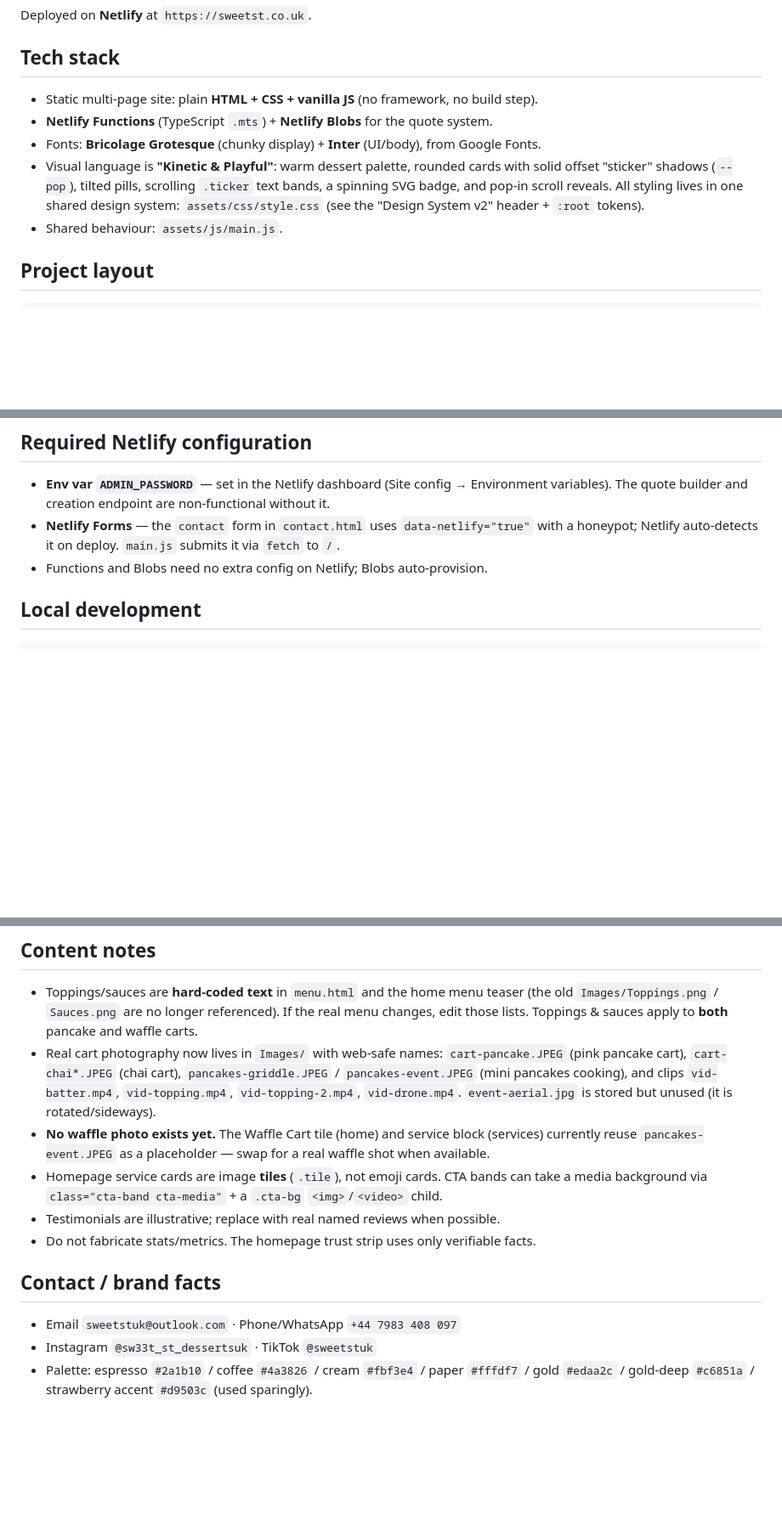
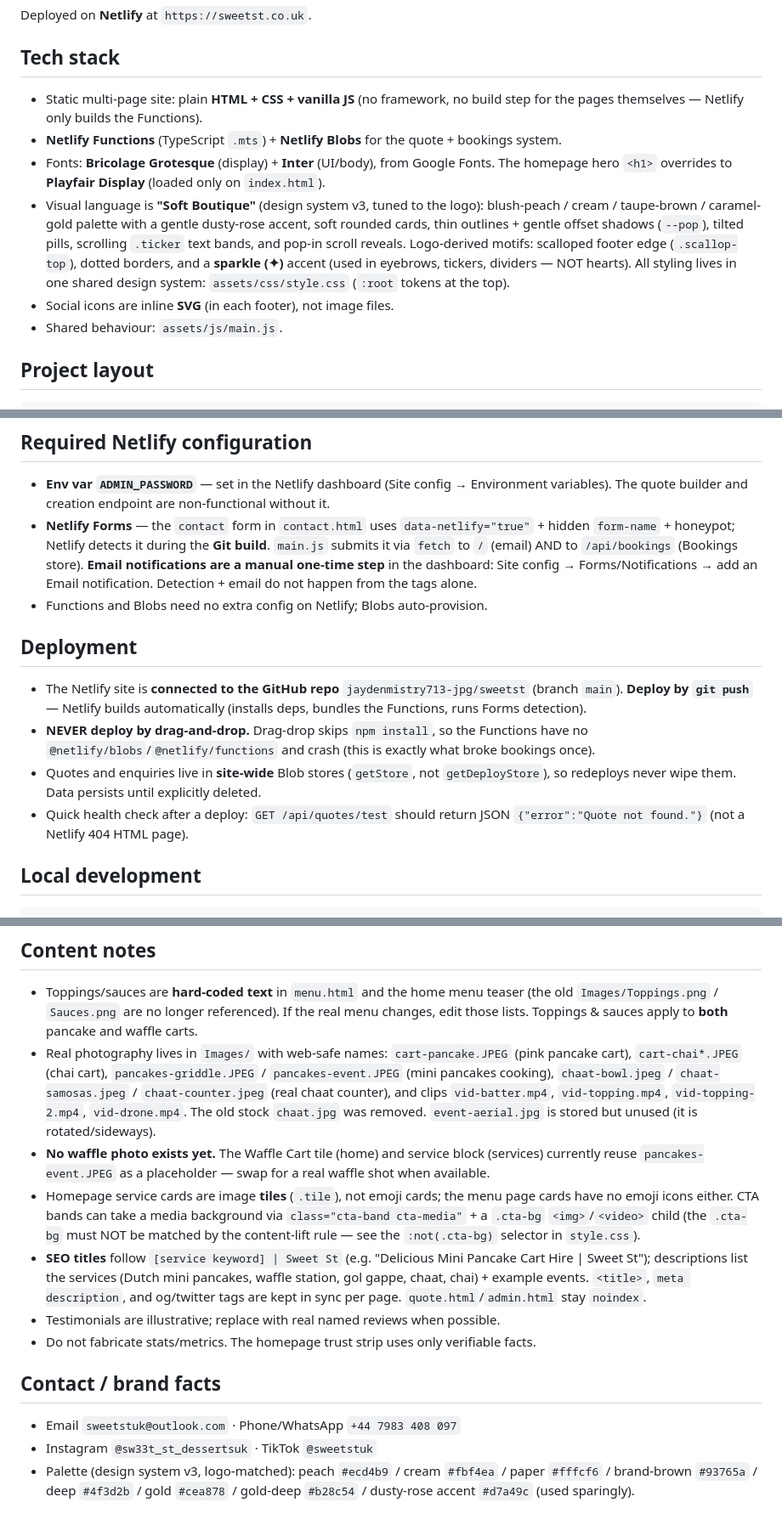
Before and after one commit to jaydenmistry713-jpg/sweetst, a Markdown page: CLAUDE.md, 3 parts joined by grey strips. Shown at 85% size. Drawn GitHub-style; blank space fills up the shorter version.

Commit message:
Update CLAUDE.md for current state (v3 design, Git deploy, image pipeline)
Co-Authored-By: Claude Opus 4.8 <noreply@anthropic.com>
Claude-Session: https://claude.ai/code/session_0184NihGvUEHbToroSoj3Cj8

```diff
--- a/CLAUDE.md
+++ b/CLAUDE.md
@@ -15,13 +15,19 @@ Deployed on **Netlify** at `https://sweetst.co.uk`.
 
 ## Tech stack
 
-- Static multi-page site: plain **HTML + CSS + vanilla JS** (no framework, no build step).
-- **Netlify Functions** (TypeScript `.mts`) + **Netlify Blobs** for the quote system.
-- Fonts: **Bricolage Grotesque** (chunky display) + **Inter** (UI/body), from Google Fonts.
-- Visual language is **"Kinetic & Playful"**: warm dessert palette, rounded cards with
-  solid offset "sticker" shadows (`--pop`), tilted pills, scrolling `.ticker` text bands,
-  a spinning SVG badge, and pop-in scroll reveals. All styling lives in one shared design
-  system: `assets/css/style.css` (see the "Design System v2" header + `:root` tokens).
+- Static multi-page site: plain **HTML + CSS + vanilla JS** (no framework, no build step
+  for the pages themselves — Netlify only builds the Functions).
+- **Netlify Functions** (TypeScript `.mts`) + **Netlify Blobs** for the quote + bookings system.
+- Fonts: **Bricolage Grotesque** (display) + **Inter** (UI/body), from Google Fonts. The
+  homepage hero `<h1>` overrides to **Playfair Display** (loaded only on `index.html`).
+- Visual language is **"Soft Boutique"** (design system v3, tuned to the logo): blush-peach /
+  cream / taupe-brown / caramel-gold palette with a gentle dusty-rose accent, soft rounded
+  cards, thin outlines + gentle offset shadows (`--pop`), tilted pills, scrolling `.ticker`
+  text bands, and pop-in scroll reveals. Logo-derived motifs: scalloped footer edge
+  (`.scallop-top`), dotted borders, and a **sparkle (✦)** accent (used in eyebrows, tickers,
+  dividers — NOT hearts). All styling lives in one shared design system:
+  `assets/css/style.css` (`:root` tokens at the top).
+- Social icons are inline **SVG** (in each footer), not image files.
 - Shared behaviour: `assets/js/main.js`.
 
 ## Project layout
@@ -116,9 +136,25 @@ The admin page has two tabs: **Bookings** and **New Quote**.
 
 - **Env var `ADMIN_PASSWORD`** — set in the Netlify dashboard (Site config → Environment
   variables). The quote builder and creation endpoint are non-functional without it.
-- **Netlify Forms** — the `contact` form in `contact.html` uses `data-netlify="true"` with
-  a honeypot; Netlify auto-detects it on deploy. `main.js` submits it via `fetch` to `/`.
+- **Netlify Forms** — the `contact` form in `contact.html` uses `data-netlify="true"` +
+  hidden `form-name` + honeypot; Netlify detects it during the **Git build**. `main.js`
+  submits it via `fetch` to `/` (email) AND to `/api/bookings` (Bookings store).
+  **Email notifications are a manual one-time step** in the dashboard: Site config →
+  Forms/Notifications → add an Email notification. Detection + email do not happen from the
+  tags alone.
 - Functions and Blobs need no extra config on Netlify; Blobs auto-provision.
+
+## Deployment
+
+- The Netlify site is **connected to the GitHub repo** `jaydenmistry713-jpg/sweetst`
+  (branch `main`). **Deploy by `git push`** — Netlify builds automatically (installs deps,
+  bundles the Functions, runs Forms detection).
+- **NEVER deploy by drag-and-drop.** Drag-drop skips `npm install`, so the Functions have no
+  `@netlify/blobs`/`@netlify/functions` and crash (this is exactly what broke bookings once).
+- Quotes and enquiries live in **site-wide** Blob stores (`getStore`, not `getDeployStore`),
+  so redeploys never wipe them. Data persists until explicitly deleted.
+- Quick health check after a deploy: `GET /api/quotes/test` should return JSON
+  `{"error":"Quote not found."}` (not a Netlify 404 HTML page).
 
 ## Local development
 
@@ -136,16 +172,23 @@ exercise the quote system. Local Blobs are a separate sandbox from production.
 - Toppings/sauces are **hard-coded text** in `menu.html` and the home menu teaser
   (the old `Images/Toppings.png` / `Sauces.png` are no longer referenced). If the real
   menu changes, edit those lists. Toppings & sauces apply to **both** pancake and waffle carts.
-- Real cart photography now lives in `Images/` with web-safe names: `cart-pancake.JPEG`
-  (pink pancake cart), `cart-chai*.JPEG` (chai cart), `pancakes-griddle.JPEG` /
-  `pancakes-event.JPEG` (mini pancakes cooking), and clips `vid-batter.mp4`,
-  `vid-topping.mp4`, `vid-topping-2.mp4`, `vid-drone.mp4`. `event-aerial.jpg` is stored but
+- Real photography lives in `Images/` with web-safe names: `cart-pancake.JPEG` (pink
+  pancake cart), `cart-chai*.JPEG` (chai cart), `pancakes-griddle.JPEG` / `pancakes-event.JPEG`
+  (mini pancakes cooking), `chaat-bowl.jpeg` / `chaat-samosas.jpeg` / `chaat-counter.jpeg`
+  (real chaat counter), and clips `vid-batter.mp4`, `vid-topping.mp4`, `vid-topping-2.mp4`,
+  `vid-drone.mp4`. The old stock `chaat.jpg` was removed. `event-aerial.jpg` is stored but
   unused (it is rotated/sideways).
 - **No waffle photo exists yet.** The Waffle Cart tile (home) and service block (services)
   currently reuse `pancakes-event.JPEG` as a placeholder — swap for a real waffle shot when
   available.
-- Homepage service cards are image **tiles** (`.tile`), not emoji cards. CTA bands can take a
-  media background via `class="cta-band cta-media"` + a `.cta-bg` `<img>`/`<video>` child.
+- Homepage service cards are image **tiles** (`.tile`), not emoji cards; the menu page cards
+  have no emoji icons either. CTA bands can take a media background via
+  `class="cta-band cta-media"` + a `.cta-bg` `<img>`/`<video>` child (the `.cta-bg` must NOT be
+  matched by the content-lift rule — see the `:not(.cta-bg)` selector in `style.css`).
+- **SEO titles** follow `[service keyword] | Sweet St` (e.g. "Delicious Mini Pancake Cart
+  Hire | Sweet St"); descriptions list the services (Dutch mini pancakes, waffle station,
+  gol gappe, chaat, chai) + example events. `<title>`, `meta description`, and og/twitter
+  tags are kept in sync per page. `quote.html`/`admin.html` stay `noindex`.
 - Testimonials are illustrative; replace with real named reviews when possible.
 - Do not fabricate stats/metrics. The homepage trust strip uses only verifiable facts.
 
@@ -153,5 +196,6 @@ exercise the quote system. Local Blobs are a separate sandbox from production.
 
 - Email `sweetstuk@outlook.com` · Phone/WhatsApp `+44 7983 408 097`
 - Instagram `@sw33t_st_dessertsuk` · TikTok `@sweetstuk`
-- Palette: espresso `#2a1b10` / coffee `#4a3826` / cream `#fbf3e4` / paper `#fffdf7` /
-  gold `#edaa2c` / gold-deep `#c6851a` / strawberry accent `#d9503c` (used sparingly).
+- Palette (design system v3, logo-matched): peach `#ecd4b9` / cream `#fbf4ea` /
+  paper `#fffcf6` / brand-brown `#93765a` / deep `#4f3d2b` / gold `#cea878` /
+  gold-deep `#b28c54` / dusty-rose accent `#d7a49c` (used sparingly).
```
Also changed, not shown: other parts of CLAUDE.md (+14 -0 lines).
